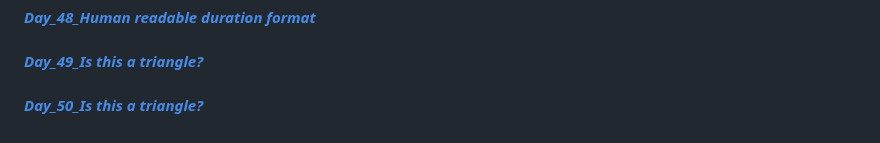
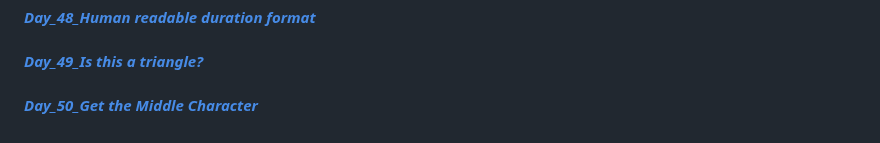
Before and after one commit to Bharat2044/50DaysOfJavaScript-Challenge, a Markdown page: README.md, the part around the change. GitHub-like rendering.

Commit message:
initial commit

```diff
--- a/README.md
+++ b/README.md
@@ -98,4 +98,4 @@
 
 #### [**_Day_49_Is this a triangle?_**](./Day_49_Is%20this%20a%20triangle%3F/ "Is this a triangle?")    <br/>
 
-#### [**_Day_50_Is this a triangle?_**](./Day_50_Get%20the%20Middle%20Character/ "Get the Middle Character")    <br/>
+#### [**_Day_50_Get the Middle Character_**](./Day_50_Get%20the%20Middle%20Character/ "Get the Middle Character")    <br/>
```
